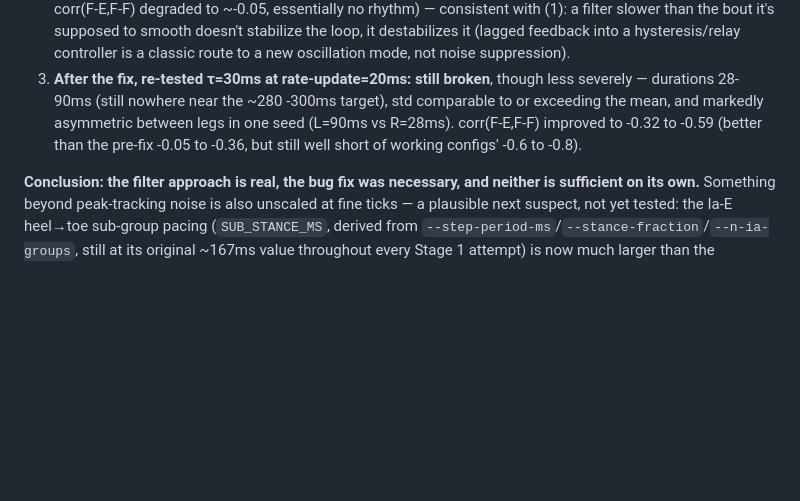
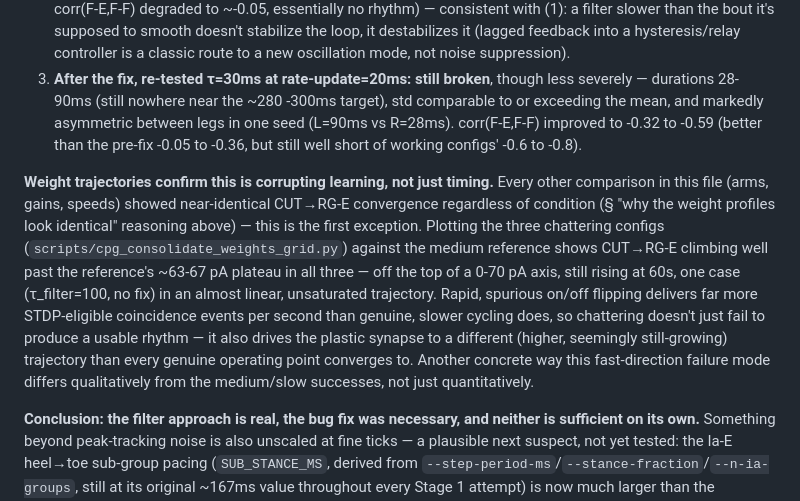
Before and after one commit to max-talanov/tinyCPG, a Markdown page: CLAUDE.md, the part around the change. GitHub-like rendering; blank space fills up the shorter version.

Commit message:
Chattering corrupts STDP learning too, not just gait timing
Weight trajectories for the fine-tick chattering configs are the first
exception to this file's repeated finding that CUT->RG-E converges to the
same set-point regardless of arm/gain/speed condition. All three tested
chattering configs (no filter, tau=100 unfixed, tau=30 fixed) climb well
past the medium reference's ~63-67pA plateau and are still rising at 60s --
rapid spurious on/off flipping delivers far more STDP-eligible coincidence
events per second than genuine cycling, so the fast-direction failure
qualitatively corrupts learning as well as timing, not just quantitatively
underperforming it.

Co-Authored-By: Claude Sonnet 5 <noreply@anthropic.com>

```diff
--- a/CLAUDE.md
+++ b/CLAUDE.md
@@ -1051,6 +1051,23 @@ losing noise rejection. Two problems found in sequence, both real:
    improved to -0.32 to -0.59 (better than the pre-fix -0.05 to -0.36, but
    still well short of working configs' -0.6 to -0.8).
 
+**Weight trajectories confirm this is corrupting learning, not just
+timing.** Every other comparison in this file (arms, gains, speeds) showed
+near-identical CUT→RG-E convergence regardless of condition (§ "why the
+weight profiles look identical" reasoning above) — this is the first
+exception. Plotting the three chattering configs
+(`scripts/cpg_consolidate_weights_grid.py`) against the medium reference
+shows CUT→RG-E climbing well past the reference's ~63-67 pA plateau in all
+three — off the top of a 0-70 pA axis, still rising at 60s, one case
+(τ_filter=100, no fix) in an almost linear, unsaturated trajectory. Rapid,
+spurious on/off flipping delivers far more STDP-eligible coincidence events
+per second than genuine, slower cycling does, so chattering doesn't just
+fail to produce a usable rhythm — it also drives the plastic synapse to a
+different (higher, seemingly still-growing) trajectory than every genuine
+operating point converges to. Another concrete way this fast-direction
+failure mode differs qualitatively from the medium/slow successes, not just
+quantitatively.
+
 **Conclusion: the filter approach is real, the bug fix was necessary, and
 neither is sufficient on its own.** Something beyond peak-tracking noise is
 also unscaled at fine ticks — a plausible next suspect, not yet tested: the
```
